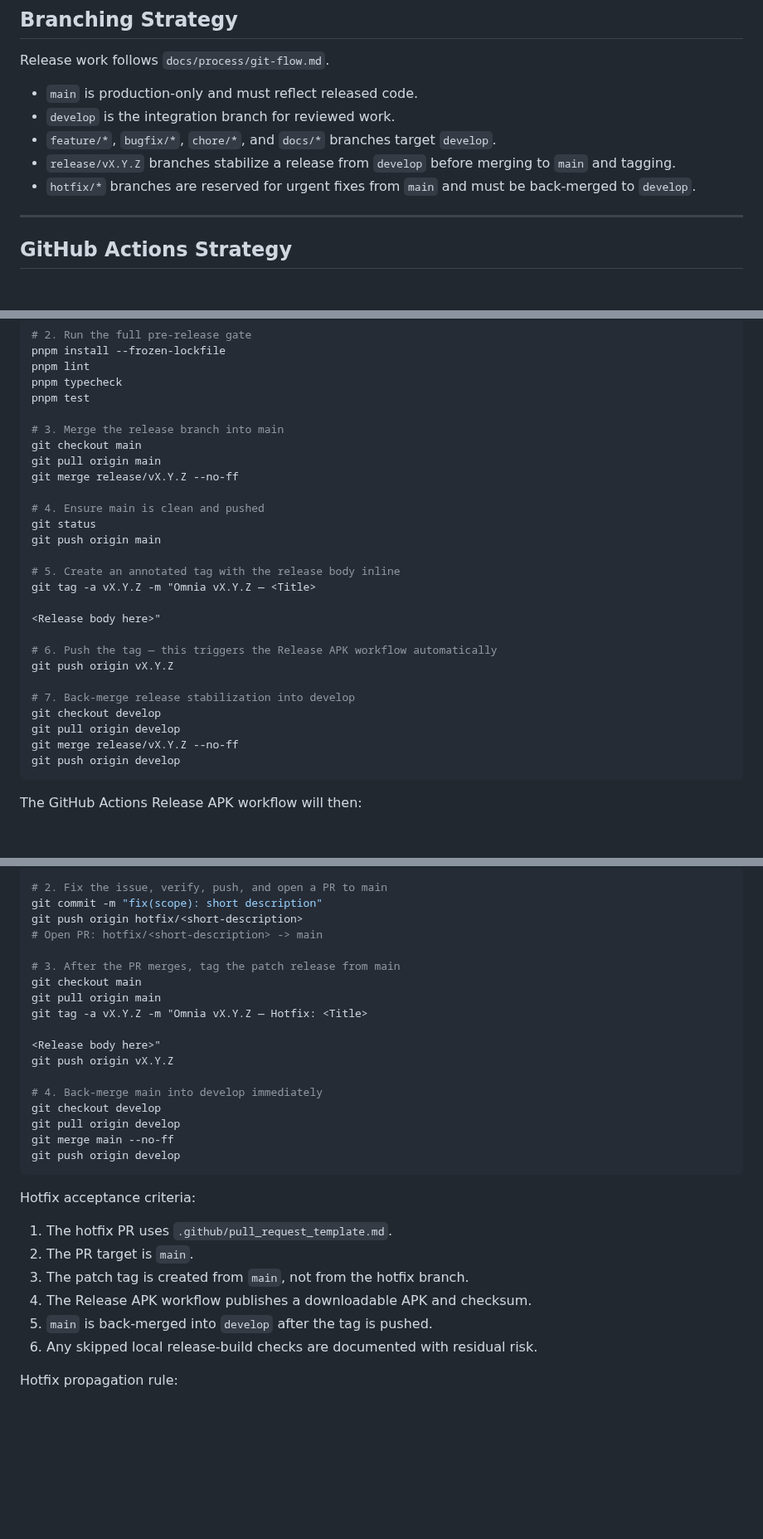
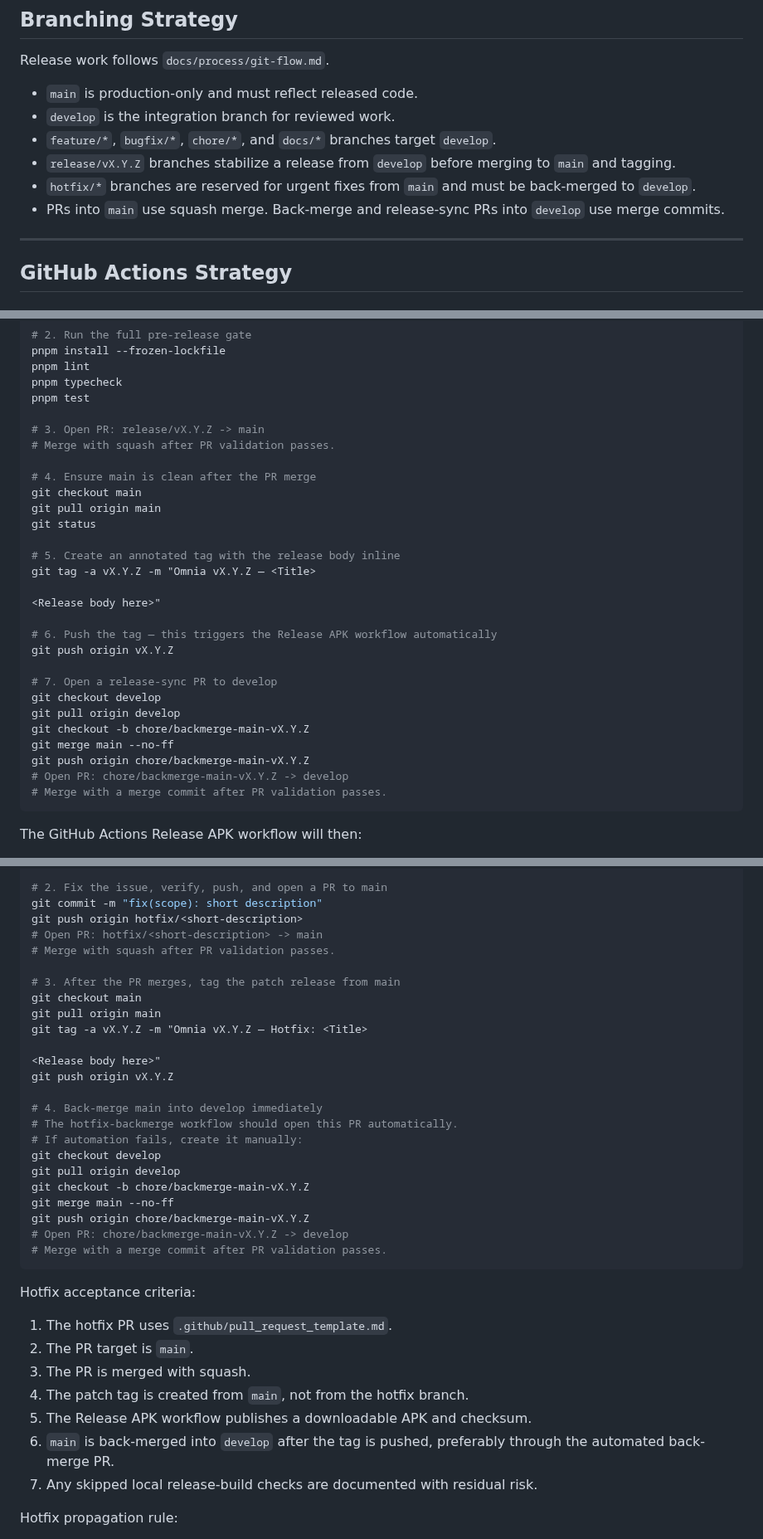
Before and after one commit to marceloserra/app-omnia, a Markdown page: docs/architecture/release-strategy.md, 3 parts joined by grey strips. Shown at 83% size. Rendered like a GitHub page; blank space fills up the shorter version.

````diff
--- a/docs/architecture/release-strategy.md
+++ b/docs/architecture/release-strategy.md
@@ -44,6 +44,7 @@ Release work follows `docs/process/git-flow.md`.
 *   `feature/*`, `bugfix/*`, `chore/*`, and `docs/*` branches target `develop`.
 *   `release/vX.Y.Z` branches stabilize a release from `develop` before merging to `main` and tagging.
 *   `hotfix/*` branches are reserved for urgent fixes from `main` and must be back-merged to `develop`.
+*   PRs into `main` use squash merge. Back-merge and release-sync PRs into `develop` use merge commits.
 
 ---
 
@@ -166,14 +167,13 @@ pnpm lint
 pnpm typecheck
 pnpm test
 
-# 3. Merge the release branch into main
+# 3. Open PR: release/vX.Y.Z -> main
+# Merge with squash after PR validation passes.
+
+# 4. Ensure main is clean after the PR merge
 git checkout main
 git pull origin main
-git merge release/vX.Y.Z --no-ff
-
-# 4. Ensure main is clean and pushed
 git status
-git push origin main
 
 # 5. Create an annotated tag with the release body inline
 git tag -a vX.Y.Z -m "Omnia vX.Y.Z — <Title>
@@ -183,11 +183,14 @@ git tag -a vX.Y.Z -m "Omnia vX.Y.Z — <Title>
 # 6. Push the tag — this triggers the Release APK workflow automatically
 git push origin vX.Y.Z
 
-# 7. Back-merge release stabilization into develop
+# 7. Open a release-sync PR to develop
 git checkout develop
 git pull origin develop
-git merge release/vX.Y.Z --no-ff
-git push origin develop
+git checkout -b chore/backmerge-main-vX.Y.Z
+git merge main --no-ff
+git push origin chore/backmerge-main-vX.Y.Z
+# Open PR: chore/backmerge-main-vX.Y.Z -> develop
+# Merge with a merge commit after PR validation passes.
 ```
 
 The GitHub Actions Release APK workflow will then:
@@ -214,6 +217,7 @@ git checkout -b hotfix/<short-description>
 git commit -m "fix(scope): short description"
 git push origin hotfix/<short-description>
 # Open PR: hotfix/<short-description> -> main
+# Merge with squash after PR validation passes.
 
 # 3. After the PR merges, tag the patch release from main
 git checkout main
@@ -224,20 +228,26 @@ git tag -a vX.Y.Z -m "Omnia vX.Y.Z — Hotfix: <Title>
 git push origin vX.Y.Z
 
 # 4. Back-merge main into develop immediately
+# The hotfix-backmerge workflow should open this PR automatically.
+# If automation fails, create it manually:
 git checkout develop
 git pull origin develop
+git checkout -b chore/backmerge-main-vX.Y.Z
 git merge main --no-ff
-git push origin develop
+git push origin chore/backmerge-main-vX.Y.Z
+# Open PR: chore/backmerge-main-vX.Y.Z -> develop
+# Merge with a merge commit after PR validation passes.
 ```
 
 Hotfix acceptance criteria:
 
 1. The hotfix PR uses `.github/pull_request_template.md`.
 2. The PR target is `main`.
-3. The patch tag is created from `main`, not from the hotfix branch.
-4. The Release APK workflow publishes a downloadable APK and checksum.
-5. `main` is back-merged into `develop` after the tag is pushed.
-6. Any skipped local release-build checks are documented with residual risk.
+3. The PR is merged with squash.
+4. The patch tag is created from `main`, not from the hotfix branch.
+5. The Release APK workflow publishes a downloadable APK and checksum.
+6. `main` is back-merged into `develop` after the tag is pushed, preferably through the automated back-merge PR.
+7. Any skipped local release-build checks are documented with residual risk.
 
 Hotfix propagation rule:
 
````
Also changed, not shown: CHANGELOG.md (+1 -0 lines), docs/process/git-flow.md (+41 -10 lines).
